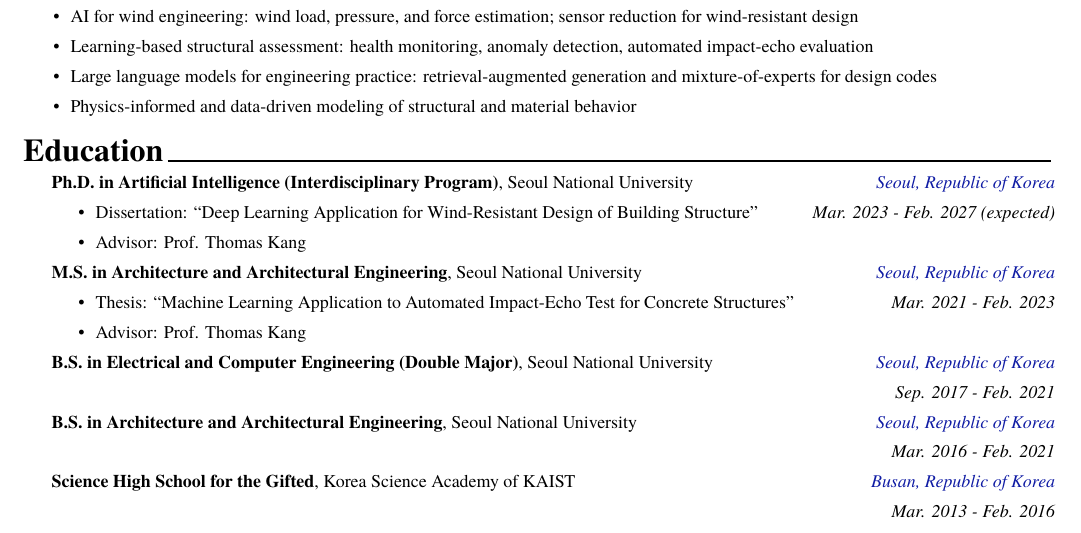
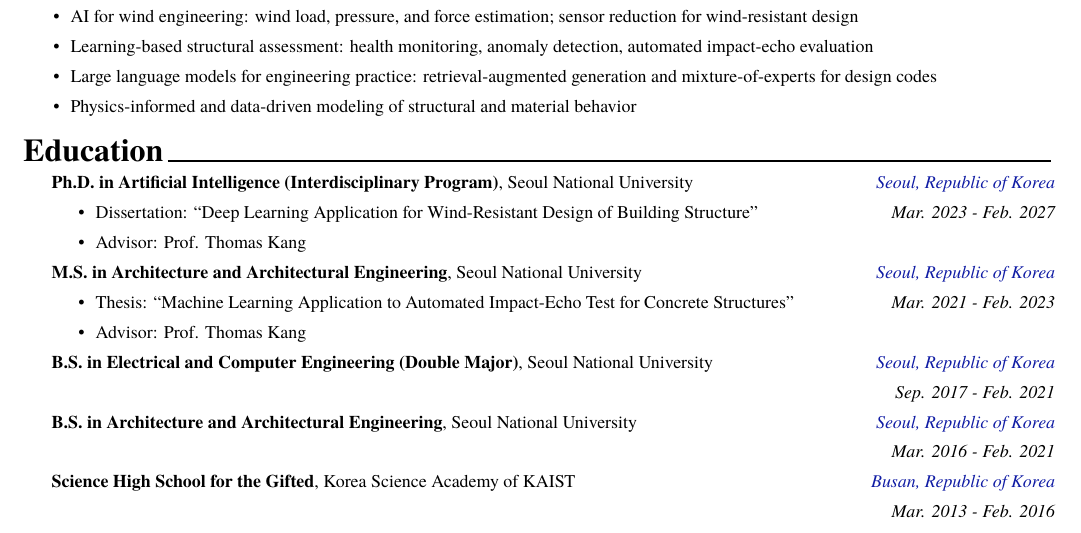
Before and after one commit to concrete-sangminlee/academic-cv-template, a LaTeX CV (research-cv/cv.tex, which reads research-cv/cv/education.tex): part of page 1 of 3, cut so that both start at the same text. Compiled offline with XeLaTeX; a missing font is replaced by an installed copy or a similar font.

Commit message:
Drop (expected) from Ph.D. date range
Co-Authored-By: Claude Fable 5 <noreply@anthropic.com>

```diff
--- a/research-cv/cv/education.tex
+++ b/research-cv/cv/education.tex
@@ -13,7 +13,7 @@
   {Ph.D. in Artificial Intelligence (Interdisciplinary Program)} % Degree
   {Seoul National University} % Institution
   {Seoul, Republic of Korea} % Location
-  {Mar. 2023 - Feb. 2027 (expected)} % Date(s)
+  {Mar. 2023 - Feb. 2027} % Date(s)
   {
     \begin{cvitems}
       \item {Dissertation: ``Deep Learning Application for Wind-Resistant Design of Building Structure''}
```
Also changed, not shown: docs/preview.png, research-cv/cv.pdf.
